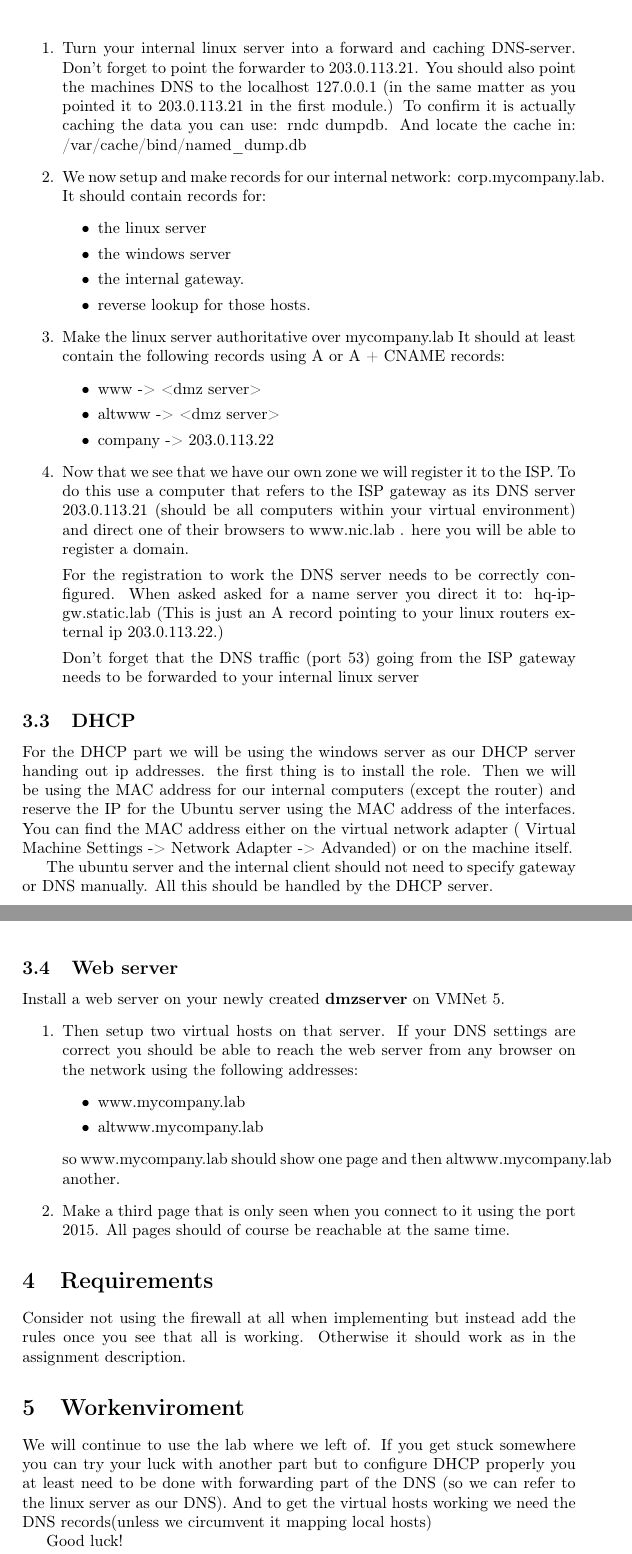
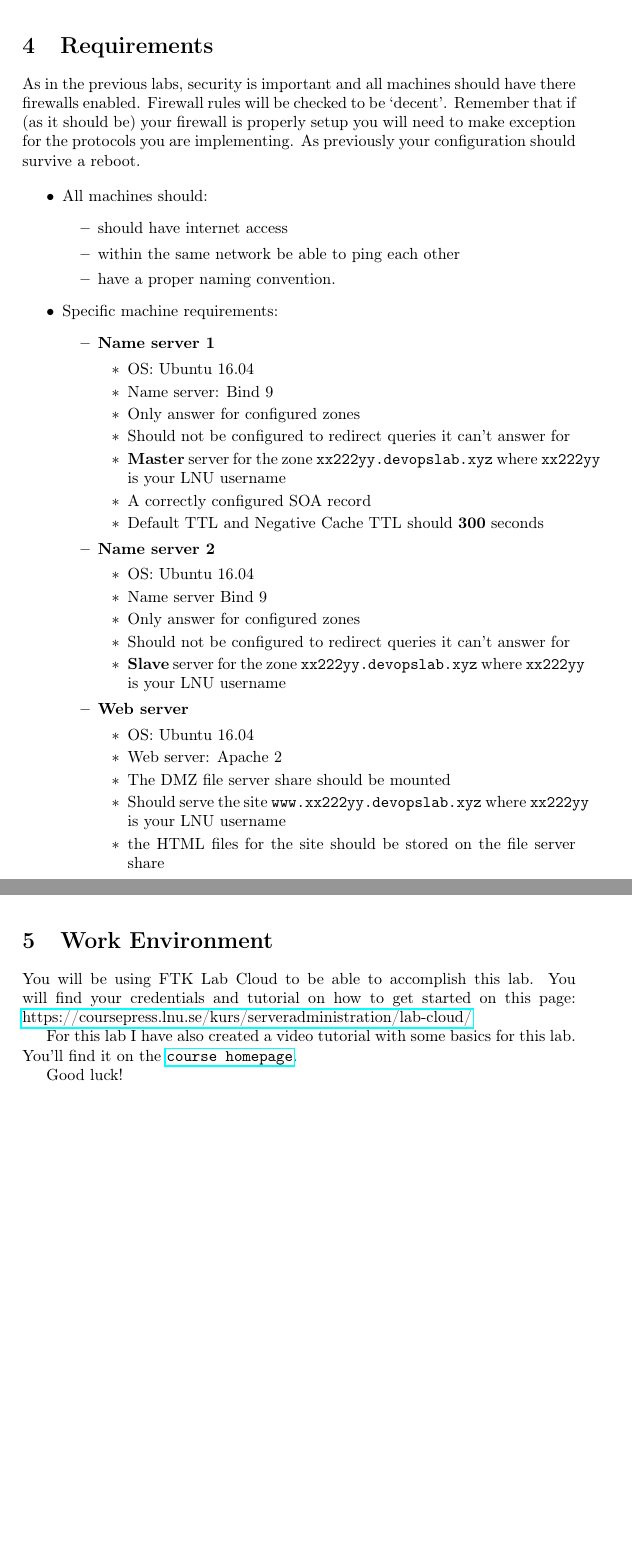
Before and after one commit to 1DV020/labs, a LaTeX document (Lab 3/Lab_3.tex): two parts of pages 4 and 5 of 5, joined at a grey line, cut at the place of the change, the shorter picture padded with empty space. Compiled offline with pdfLaTeX; a LaTeX package or settings file that is missing is left out.

Commit message:
Update lab to 2017

```diff
--- a/Lab 3/Lab_3.tex
+++ b/Lab 3/Lab_3.tex
@@ -15,10 +15,10 @@
 \usepackage{textcomp}
 \usepackage{xifthen}% provides \isempty test
 \pagestyle{fancyplain} % Använd sidhuvud och sidfot på alla sidor
-\fancyhead[L]{Laboration 3 -- 1DV720 -- Spring 2016 -- Server Administration I} % Titel till vänster i sidhuvud
+\fancyhead[L]{Laboration 3 -- 1DV720 --  \the\year -- Server Administration I} % Titel till vänster i sidhuvud
 \fancyhead[C]{} % Tomt i mitten
 \fancyhead[R]{} % Tomt till höger
-\fancyfoot[L]{{\color{gray}\textcopyright \ 2016 Jacob Lindehoff}} % Tomt till vänster
+\fancyfoot[L]{{\color{gray}\textcopyright \ \the\year \ Jacob Lindehoff}} % Tomt till vänster
 \fancyfoot[C]{}  % Tomt i mitten
 \fancyfoot[R]{\thepage} % Sidnumrering till höger i sidfoten
 \renewcommand\thesection{\arabic{section}} % Section beter sig som i dokumentklassen article
@@ -44,7 +44,7 @@
 
 \title{	\vspace{-10cm}
     \normalfont \normalsize
-    \textsc{Linnéuniversitetet} \\ [25pt] % Universitetes namn
+    \textsc{Linnaeus University} \\ [25pt] % Universitetes namn
     \horrule{0.5pt} \\[0.4cm] % Tunn linje högst upp
     \huge Laboration 3\\ % Arbetes titel
 	\large \textcolor{gray}{1DV720 -- Server Administraion}
@@ -100,51 +93,64 @@ First install bind9, bind9utils and dnsutils
-\begin{enumerate}
-	\item Turn your internal linux server into a forward and caching DNS-server.  Don’t forget to point the forwarder to 203.0.113.21. You should also point the machines DNS to the localhost 127.0.0.1 (in the same matter as you pointed it to 203.0.113.21 in the first module.)
-		To confirm it is actually caching the data you can use: rndc dumpdb. And locate the cache in: /var/cache/bind/named\_dump.db
-	\item We now setup and make records for our internal network: corp.mycompany.lab. It  should contain records for:
-		\begin{itemize}
-			\item the linux server
-			\item the windows server
-			\item the internal gateway.
-			\item reverse lookup for those hosts.
-		\end{itemize}
-		\item Make the linux server authoritative over mycompany.lab It should at least contain the following records using A or A + CNAME records:
-			\begin{itemize}
-				\item www -> <dmz server>
-				\item altwww -> <dmz server>
-				\item company -> 203.0.113.22
-			\end{itemize}
-		\item Now that we see that we have our own zone we will register it to the ISP. To do this use a computer that refers to the ISP gateway as its DNS server 203.0.113.21 (should be all computers within your virtual environment) and direct one of their browsers to www.nic.lab . here you will be able to register a domain.
 
-			For the registration to work the DNS server needs to be correctly configured. When asked asked for a name server you direct it to: hq-ip-gw.static.lab (This is just an A record pointing to your linux routers external ip 203.0.113.22.)
+In this lab you will only work in the DMZ network. The first thing you should focus on is setting up the name servers.
+You'll need two name servers, one as master and the other as slave. You will configure them to answer for the domain \texttt{xx222yy.devopslab.xyz} where \texttt{xx222yy} is your LNU username.
 
-			Don’t forget that the DNS traffic (port 53) going from the ISP gateway needs to be forwarded to your internal linux server
-\end{enumerate}
+When the zone is configured correctly you should register the domain name at \texttt{\href{https://www.devopslab.xyz}{https://www.devopslab.xyz}}. When that is done you should be able to  get answers for the domain from any where in the world.
 
-\subsection{DHCP}
-For the DHCP part we will be using the windows server as our DHCP server handing out ip addresses. the first thing is to install the role. Then we will be using the MAC address for our internal computers (except the router) and reserve the IP for the Ubuntu server using the MAC address of the interfaces. You can find the MAC address either on the virtual network adapter ( Virtual Machine Settings -> Network Adapter -> Advanded) or on the machine itself.
+Then you will setup a web server and configure a web site for
 
-The ubuntu server and the internal client should not need to specify gateway or DNS manually. All this should be handled by the DHCP server.
-
-\subsection{Web server}
-Install a web server on your newly created \textbf{dmzserver} on VMNet 5.
-\begin{enumerate}
-	\item Then setup two virtual hosts on that server. If your DNS settings are correct you should be able to reach the web server from any browser on the network using the following addresses:
-		\begin{itemize}
-			\item www.mycompany.lab
-			\item altwww.mycompany.lab
-		\end{itemize}
-		so www.mycompany.lab should show one page and then altwww.mycompany.lab another.
-	\item Make a third page that is only seen when you connect to it using the port 2015.
-		All pages should of course be reachable at the same time.
-\end{enumerate}
-
+\texttt{www.xx222yy.devopslab.xyz} where \texttt{xx222yy} is your LNU username. The web sites files should not be stored on the web server, instead they will be hosted on the DMZ file server.
+\pagebreak
 
 \section{Requirements}
-Consider not using the firewall at all when implementing but instead add the rules once you see that all is working. Otherwise it should work as in the assignment description.
+\label{tasks}
+As in the previous labs, security is important and all machines should have there firewalls enabled. Firewall rules will be checked to be ‘decent’. Remember that if (as it should be) your firewall is properly setup you will need to make exception for the protocols you are implementing.
+As previously your configuration should survive a reboot.
 
-\section{Workenviroment}
-\label{enviroment}
-We will continue to use the lab where we left of. If you get stuck somewhere you can try your luck with another part but to configure DHCP properly you at least need to be done with forwarding part of the DNS (so we can refer to the linux server as our DNS). And to get the virtual hosts working we need the DNS records(unless we circumvent it mapping local hosts)
+\begin{itemize}
+    \item All machines should:
+    \begin{itemize}
+		\item should have internet access
+		\item within the same network be able to ping each other
+    	\item have a proper naming convention.
+    \end{itemize}
+	\item Specific machine requirements:
+    \begin{itemize}
+        \item \textbf{Name server 1}
+        \begin{itemize}
+			\item OS: Ubuntu 16.04
+			\item Name server: Bind 9
+			\item Only answer for configured zones
+			\item Should not be configured to redirect queries it can't answer for
+			\item \textbf{Master} server for the zone \texttt{xx222yy.devopslab.xyz} where \texttt{xx222yy} is your LNU username
+			\item A correctly configured SOA record
+			\item Default TTL and Negative Cache TTL should \textbf{300} seconds
+        \end{itemize}
+        \item \textbf{Name server 2}
+        \begin{itemize}
+			\item OS: Ubuntu 16.04
+			\item Name server Bind 9
+			\item Only answer for configured zones
+			\item Should not be configured to redirect queries it can't answer for
+			\item \textbf{Slave} server for the zone \texttt{xx222yy.devopslab.xyz} where \texttt{xx222yy} is your LNU username
+        \end{itemize}
+        \item \textbf{Web server}
+        \begin{itemize}
+			\item OS: Ubuntu 16.04
+			\item Web server: Apache 2
+			\item The DMZ file server share should be mounted
+			\item Should serve the site \texttt{www.xx222yy.devopslab.xyz} where \texttt{xx222yy} is your LNU username
+			\item the HTML files for the site should be stored on the file server share
+        \end{itemize}
+
+    \end{itemize}
+\end{itemize}
+
+\section{Work Environment}
+\label{environment}
+
+You will be using FTK Lab Cloud to be able to accomplish this lab. You will find your credentials and tutorial on how to get started on this page: \href{https://coursepress.lnu.se/kurs/serveradministration/lab-cloud/}{https://coursepress.lnu.se/kurs/serveradministration/lab-cloud/}
+
+For this lab I have also created a video tutorial with some basics for this lab. You'll find it on the \texttt{\href{https://coursepress.lnu.se/kurs/serveradministration/moduler/module-3/laboration}{course homepage}}.
 
 Good luck!
 \end{document}
```
Also changed, not shown: Lab 3/Lab03-Network.png (added), Lab 3/Lab_3.pdf, Lab 3/Lab_3.tex (13 more changed lines), 1 other file.
